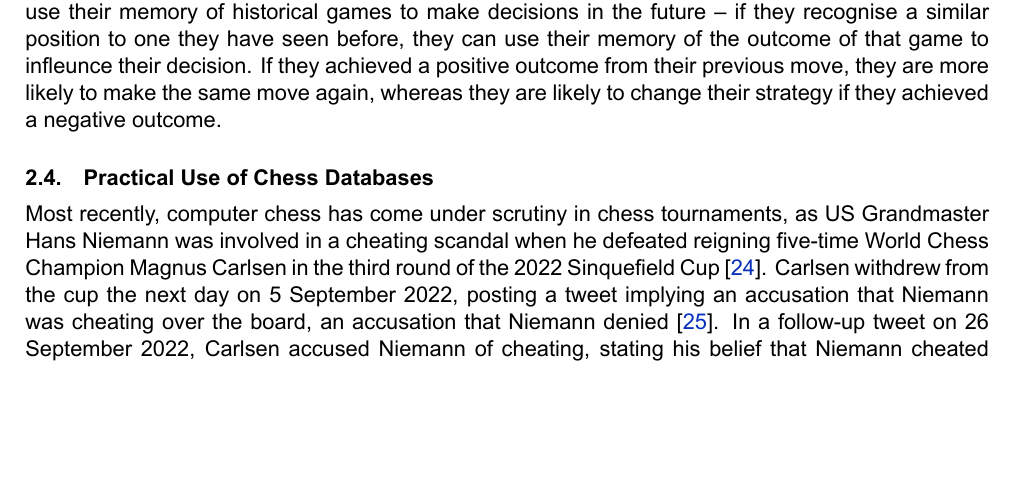
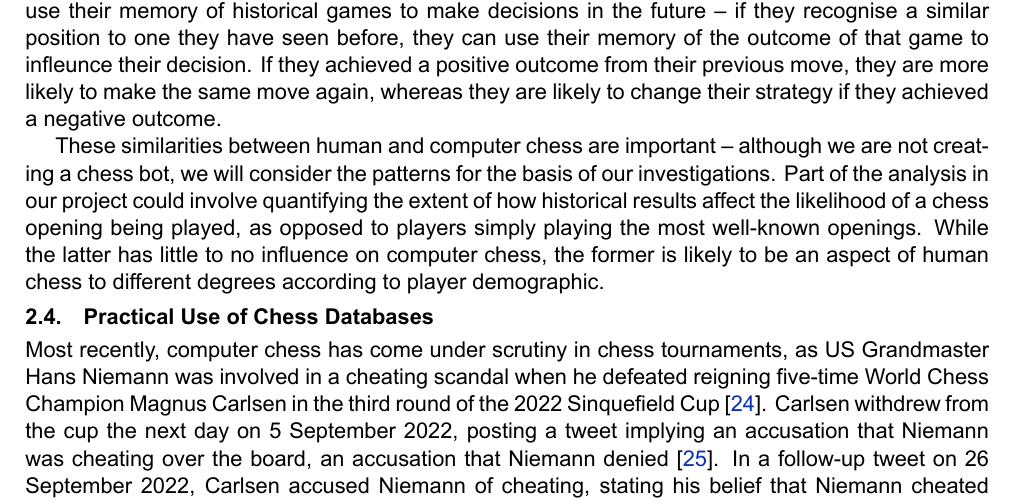
Before and after one commit to IsaacCheng9/machine-learning-in-chess, a LaTeX paper (docs/Literature Review/main.tex): part of page 4 of 11, cut so that both start at the same text, the shorter picture padded with empty space. Compiled offline with XeLaTeX.

Commit message:
Link relevance of computer chess to the project

```diff
--- a/docs/Literature Review/main.tex
+++ b/docs/Literature Review/main.tex
@@ -207,6 +207,8 @@
 \subsection{Relevance of Computer Chess}
 The patterns that computer chess engines like Stockfish and AlphaZero learn are similar to those that humans learn. This is because the search algorithms used by these engines are based on the same principles as those used by humans. Stockfish's futility pruning method is similar to the way humans prune search trees -- if a move is unlikely to be optimal, then it is unlikely to be optimal in the future, and so the search can be pruned. Meanwhile, AlphaZero's MCTS algorithm is similar to how humans use their memory of historical games to make decisions in the future -- if they recognise a similar position to one they have seen before, they can use their memory of the outcome of that game to infleunce their decision. If they achieved a positive outcome from their previous move, they are more likely to make the same move again, whereas they are likely to change their strategy if they achieved a negative outcome.
 
+These similarities between human and computer chess are important -- although we are not creating a chess bot, we will consider the patterns for the basis of our investigations. Part of the analysis in our project could involve quantifying the extent of how historical results affect the likelihood of a chess opening being played, as opposed to players simply playing the most well-known openings. While the latter has little to no influence on computer chess, the former is likely to be an aspect of human chess to different degrees according to player demographic.
+
 \subsection{Practical Use of Chess Databases}
 Most recently, computer chess has come under scrutiny in chess tournaments, as US Grandmaster Hans Niemann was involved in a cheating scandal when he defeated reigning five-time World Chess Champion Magnus Carlsen in the third round of the 2022 Sinquefield Cup \cite{niemannDefeatsCarlsen}. Carlsen withdrew from the cup the next day on 5 September 2022, posting a tweet implying an accusation that Niemann was cheating over the board, an accusation that Niemann denied \cite{niemannCheatingAllegations}. In a follow-up tweet on 26 September 2022, Carlsen accused Niemann of cheating, stating his belief that Niemann cheated more often and more recently than he publicly admitted \cite{niemannCheatingAllegations2}. Chess.com conducted an investigation into Niemann's games and banned the player from their platform, publishing a report on 4 October 2022 alleging that Niemann likely received illegal assistance in more than 100 online games, as recent as 2020, including contests in which prize money was on the line \cite{niemannCheatingChessComReport}. They used a variety of analytics tools designed to detect cheating, including tools that compared the moves he made to the moves recommended by the top chess engines \cite{niemannCheatingChessComReport}. An independent investigation was conducted by Kenneth Regan, a professor of computer science at the University of Buffalo, whom is paid by The International Chess Federation (FIDE) to monitor tournaments \cite{niemannCheatingReganReport}. He also concluded that Niemann was likely cheating, based on the results of his proprietary cheat detection software that calculates the odds that a player of a given skill level can make a given set of moves \cite{niemannCheatingReganReport}. Similar to part of Chess.com's investigation, Regan's software compared Niemann's moves to the moves recommended by the top chess engines and used a statistical model to output a z-score representing the degree of similarity between the player and the engine \cite{niemannCheatingReganReport}. Hans Niemann filed a \$100 million defamation lawsuit against Magnus Carlsen and Chess.com amongst others for 'colluding to blacklist' Niemann from the chess world \cite{niemannCheatingDefamationLawsuit}. The case is ongoing at the time of writing in November 2022, but the scandal has highlighted the influence that computer chess has in the modern game, both in terms of its ability to cheat and its ability to analyse games for investigation purposes.
 
```
Also changed, not shown: docs/Literature Review/main.pdf.
